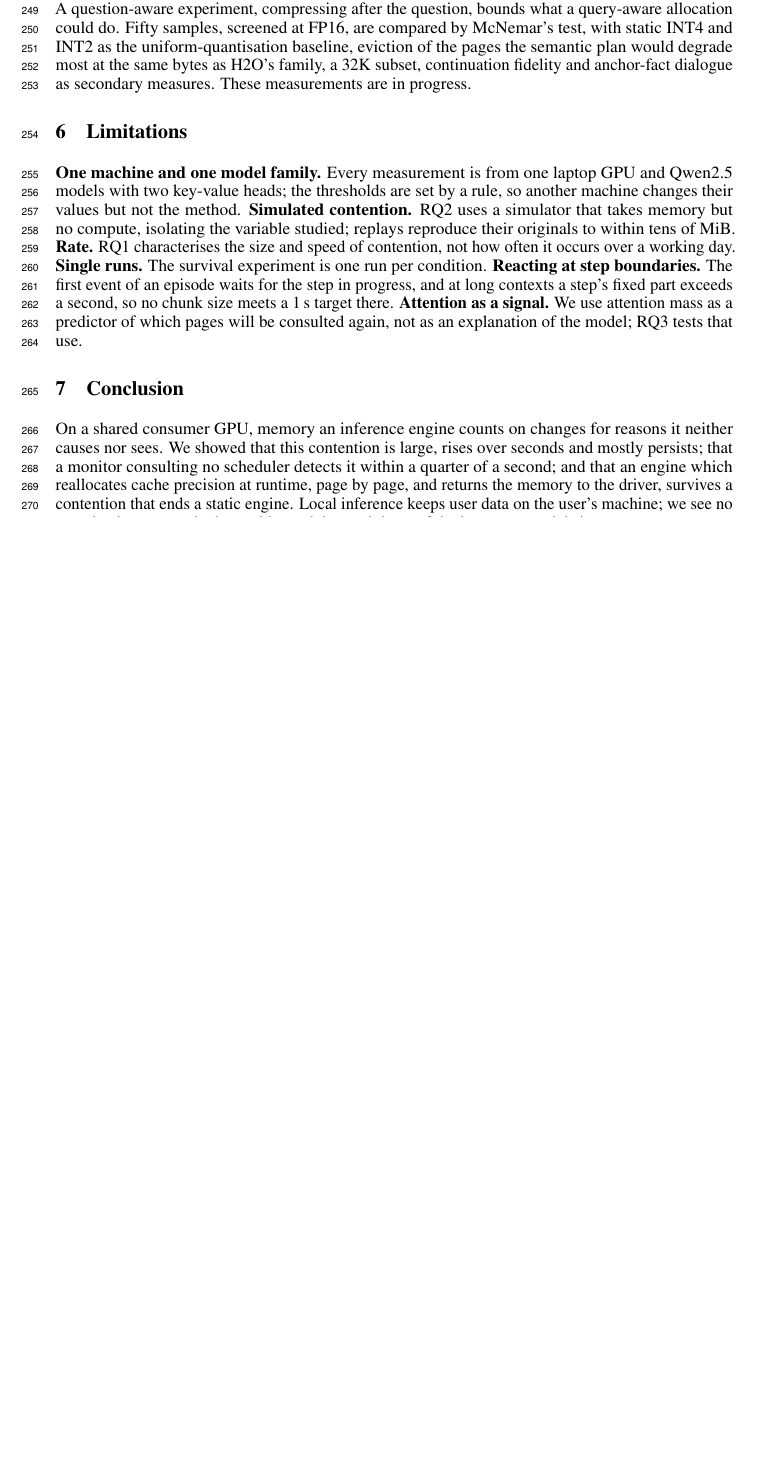
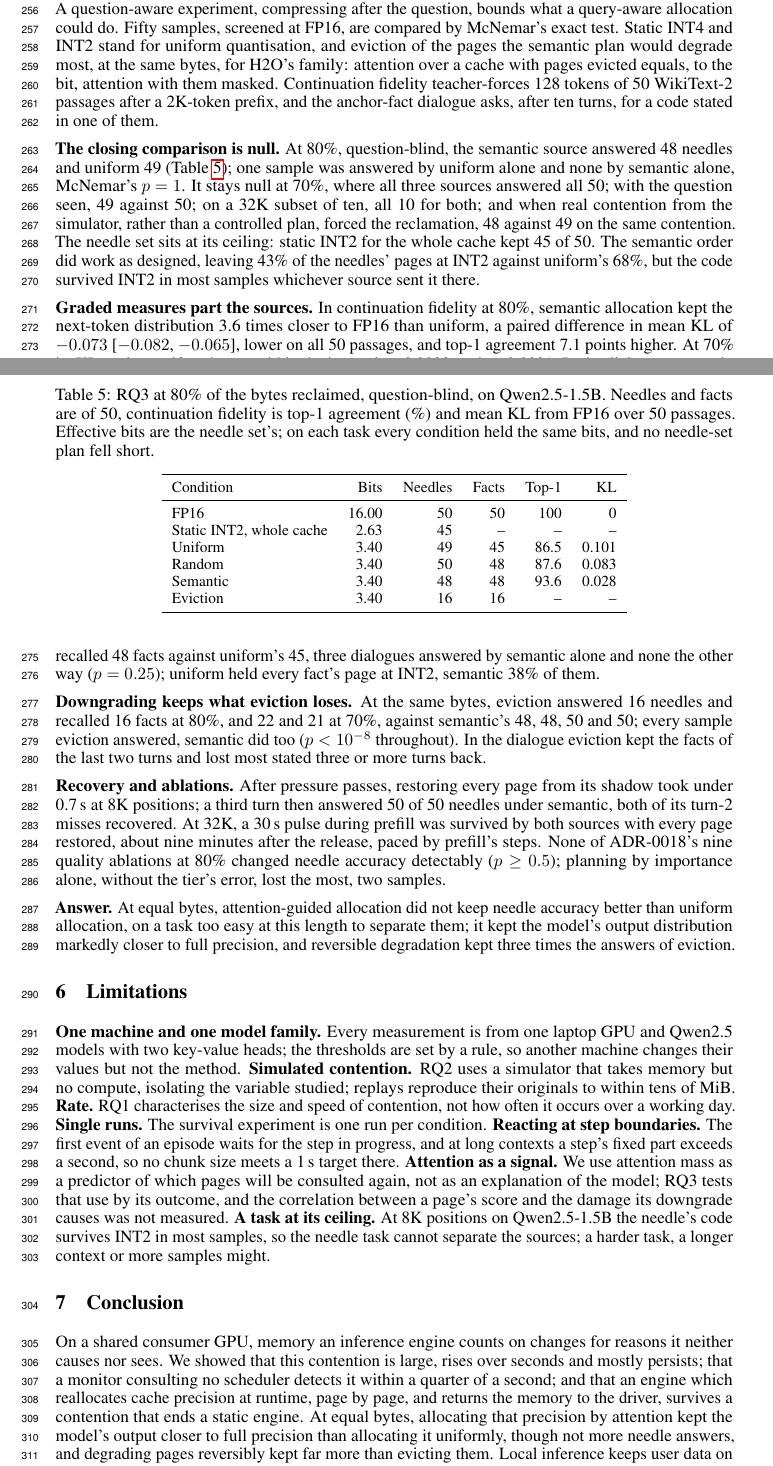
Before and after one commit to lecuong1502/Semantic-Aware_Adaptive_KV_Cache_Precision, a LaTeX paper (docs/paper_NeurIPS.tex): part of page 7 of 16 before the commit and two parts of pages 7 and 8 of 17 after it, the two joined at a grey line, cut so that both start at the same text, the shorter picture padded with empty space. Compiled offline with pdfLaTeX.

Commit message:
Write RQ3's results and the ablations as measured (#161)
The paper's RQ3 gives the closing answer, no: at 80% question-blind the
semantic source answered 48 of 50 needles and uniform 49, p = 1, on a set
at its ceiling (static INT2 keeps 45). Continuation fidelity parts them,
mean KL 0.028 against 0.101, and eviction at the same bytes keeps 16 of
the 48. The abstract and the conclusion state it. ADR-0017 and ADR-0018
gain their measured outcomes, each figure named by its summary's hash.
The log gains the eviction summary by depth.

Co-Authored-By: Claude Opus 5.5 <noreply@anthropic.com>

```diff
--- a/docs/paper_NeurIPS.tex
+++ b/docs/paper_NeurIPS.tex
@@ -549,10 +554,77 @@ code planted at one of ten depths; whether attention paid before the question
 predicts what is consulted after it is the premise under test. A
 question-aware experiment, compressing after the question, bounds what a
 query-aware allocation could do. Fifty samples, screened at FP16, are compared
-by McNemar's test, with static INT4 and INT2 as the uniform-quantisation
-baseline, eviction of the pages the semantic plan would degrade most at the
-same bytes as H2O's family, a 32K subset, continuation fidelity and anchor-fact
-dialogue as secondary measures. These measurements are in progress.
+by McNemar's exact test. Static INT4 and INT2 stand for uniform quantisation,
+and eviction of the pages the semantic plan would degrade most, at the same
+bytes, for H2O's family: attention over a cache with pages evicted equals, to
+the bit, attention with them masked. Continuation fidelity teacher-forces 128
+tokens of 50 WikiText-2 passages after a 2K-token prefix, and the anchor-fact
+dialogue asks, after ten turns, for a code stated in one of them.
+
+\begin{table}[t]
+\caption{RQ3 at 80\% of the bytes reclaimed, question-blind, on Qwen2.5-1.5B.
+Needles and facts are of 50, continuation fidelity is top-1 agreement (\%) and
+mean KL from FP16 over 50 passages. Effective bits are the needle set's; on
+each task every condition held the same bits, and no needle-set plan fell
+short.}
+\label{tab:rq3}
+\centering
+\small
+\begin{tabular}{lrrrrr}
+\toprule
+Condition & Bits & Needles & Facts & Top-1 & KL \\
+\midrule
+FP16 & 16.00 & 50 & 50 & 100 & 0 \\
+Static INT2, whole cache & 2.63 & 45 & -- & -- & -- \\
+Uniform & 3.40 & 49 & 45 & 86.5 & 0.101 \\
+Random & 3.40 & 50 & 48 & 87.6 & 0.083 \\
+Semantic & 3.40 & 48 & 48 & 93.6 & 0.028 \\
+Eviction & 3.40 & 16 & 16 & -- & -- \\
+\bottomrule
+\end{tabular}
+\end{table}
+
+\textbf{The closing comparison is null.} At 80\%, question-blind, the semantic
+source answered 48 needles and uniform 49 (Table~\ref{tab:rq3}); one sample was
+answered by uniform alone and none by semantic alone, McNemar's $p = 1$. It
+stays null at 70\%, where all three sources answered all 50; with the question
+seen, 49 against 50; on a 32K subset of ten, all 10 for both; and when real
+contention from the simulator, rather than a controlled plan, forced the
+reclamation, 48 against 49 on the same contention. The needle set sits at its
+ceiling: static INT2 for the whole cache kept 45 of 50. The semantic order did
+work as designed, leaving 43\% of the needles' pages at INT2 against uniform's
+68\%, but the code survived INT2 in most samples whichever source sent it
+there.
+
+\textbf{Graded measures part the sources.} In continuation fidelity at 80\%,
+semantic allocation kept the next-token distribution 3.6 times closer to FP16
+than uniform, a paired difference in mean KL of $-0.073$ [$-0.082$,
+$-0.065$], lower on all 50 passages, and top-1 agreement 7.1 points higher.
+At 70\% its KL against uniform's was within the interval, at 0.0023 against
+0.0031. In the dialogue, semantic recalled 48 facts against uniform's 45, three
+dialogues answered by semantic alone and none the other way ($p = 0.25$);
+uniform held every fact's page at INT2, semantic 38\% of them.
+
+\textbf{Downgrading keeps what eviction loses.} At the same bytes, eviction
+answered 16 needles and recalled 16 facts at 80\%, and 22 and 21 at 70\%,
+against semantic's 48, 48, 50 and 50; every sample eviction answered, semantic
+did too ($p < 10^{-8}$ throughout). In the dialogue eviction kept the facts of
+the last two turns and lost most stated three or more turns back.
+
+\textbf{Recovery and ablations.} After pressure passes, restoring every page
+from its shadow took under 0.7\,s at 8K positions; a third turn then answered
+50 of 50 needles under semantic, both of its turn-2 misses recovered. At 32K,
+a 30\,s pulse during prefill was survived by both sources with every page
+restored, about nine minutes after the release, paced by prefill's steps. None
+of ADR-0018's nine quality ablations at 80\% changed needle accuracy
+detectably ($p \ge 0.5$); planning by importance alone, without the tier's
+error, lost the most, two samples.
+
+\textbf{Answer.} At equal bytes, attention-guided allocation did not keep needle
+accuracy better than uniform allocation, on a task too easy at this length to
+separate them; it kept the model's output distribution markedly closer to full
+precision, and reversible degradation kept three times the answers of
+eviction.
 
 % =====================================================================
 \section{Limitations}
@@ -570,7 +642,11 @@ boundaries.} The first event of an episode waits for the step in progress, and
 at long contexts a step's fixed part exceeds a second, so no chunk size meets a
 1\,s target there. \textbf{Attention as a signal.} We use attention mass as a
 predictor of which pages will be consulted again, not as an explanation of the
-model; RQ3 tests that use.
+model; RQ3 tests that use by its outcome, and the correlation between a page's
+score and the damage its downgrade causes was not measured. \textbf{A task at
+its ceiling.} At 8K positions on Qwen2.5-1.5B the needle's code survives INT2
+in most samples, so the needle task cannot separate the sources; a harder task,
+a longer context or more samples might.
 
 % =====================================================================
 \section{Conclusion}
@@ -581,7 +657,10 @@ reasons it neither causes nor sees. We showed that this contention is large,
 rises over seconds and mostly persists; that a monitor consulting no scheduler
 detects it within a quarter of a second; and that an engine which reallocates
 cache precision at runtime, page by page, and returns the memory to the driver,
-survives a contention that ends a static engine. Local inference keeps user
+survives a contention that ends a static engine. At equal bytes, allocating
+that precision by attention kept the model's output closer to full precision
+than allocating it uniformly, though not more needle answers, and degrading
+pages reversibly kept far more than evicting them. Local inference keeps user
 data on the user's machine; we see no negative impact particular to this work
 beyond those of the language models it serves.
 
```
Also changed, not shown: docs/adr/0017-rq3-is-measured-at-equal-bytes-before-the-question.md (+62 -0 lines), docs/adr/0018-the-ablations-of-the-precision-policy.md (+33 -0 lines), docs/paper_NeurIPS.tex (13 more changed lines), 1 other file.
